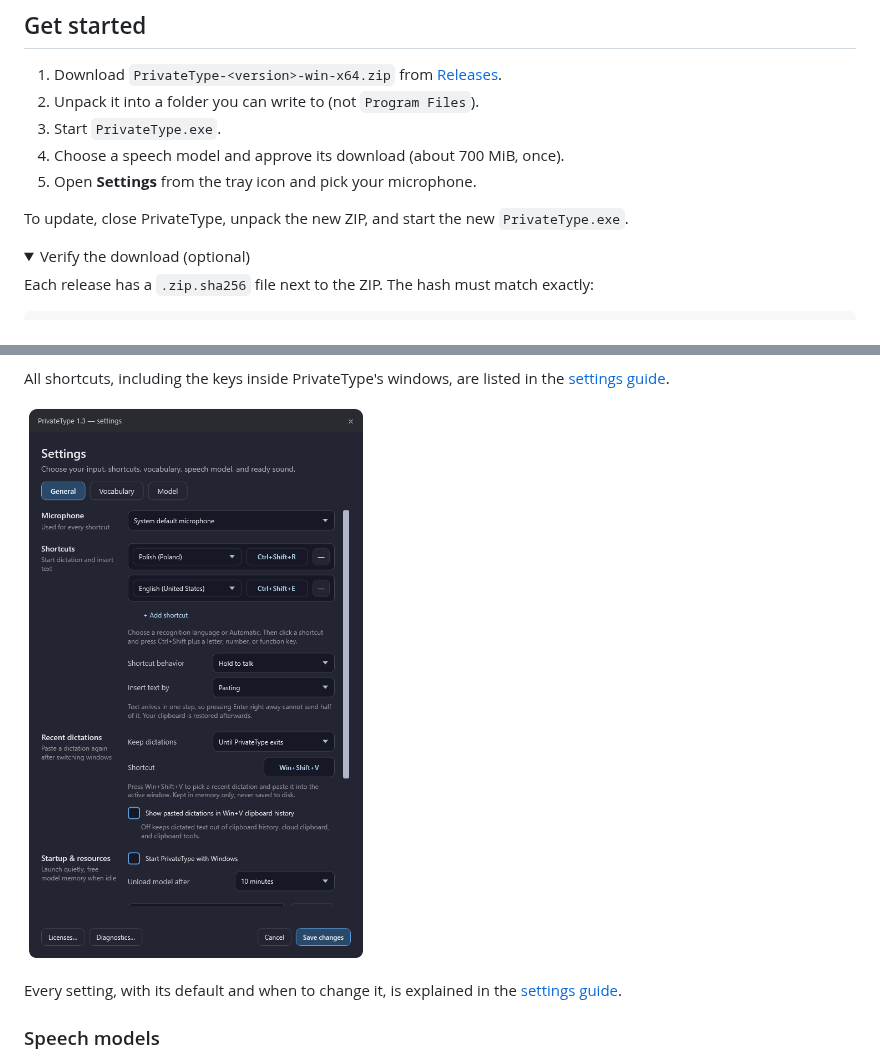
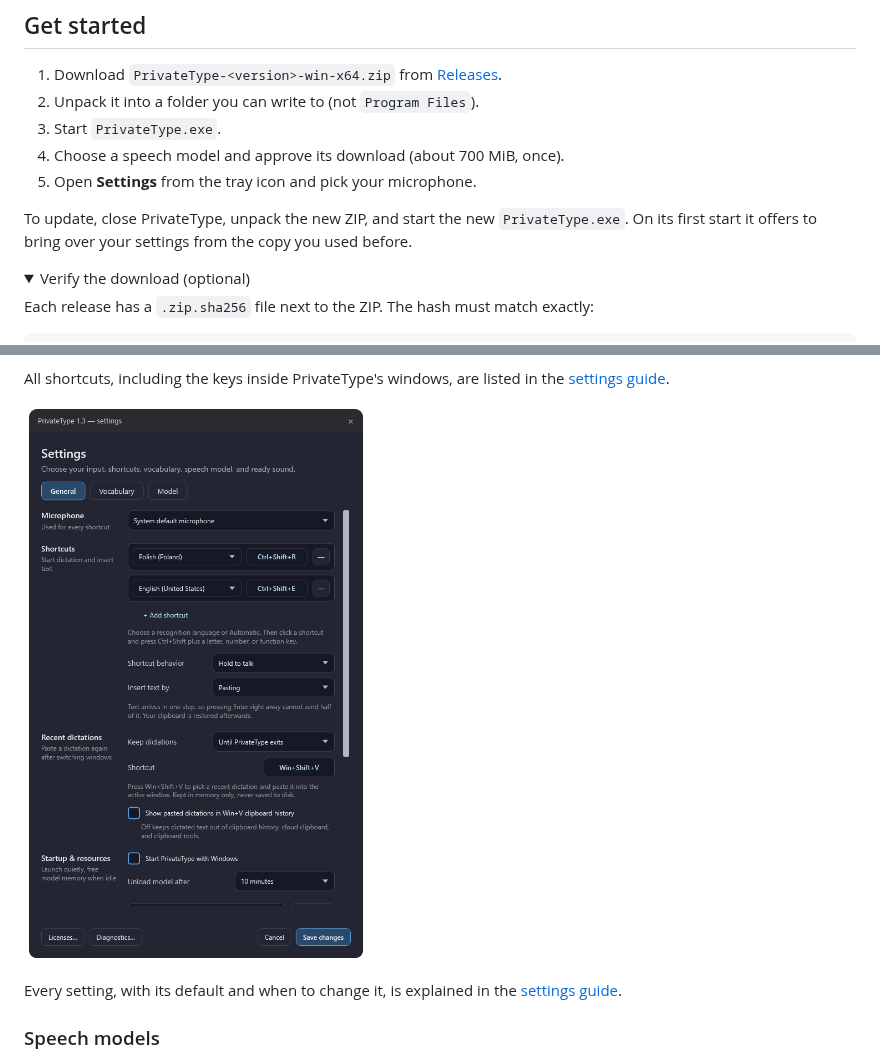
Before and after one commit to kkolodziejczak/PrivateType, a Markdown page: README.md, 2 parts joined by grey strips. Rendered like a GitHub page; pictures changed too: docs/images/settings-general-top.png; folded sections open.

```diff
--- a/README.md
+++ b/README.md
@@ -19,7 +19,8 @@ transcript history.
 5. Open **Settings** from the tray icon and pick your microphone.
 
 To update, close PrivateType, unpack the new ZIP, and start the new
-`PrivateType.exe`.
+`PrivateType.exe`. On its first start it offers to bring over your settings
+from the copy you used before.
 
 <details>
 <summary>Verify the download (optional)</summary>
```
Also changed, not shown: docs/SETTINGS.md (+24 -0 lines), docs/images/settings-general-bottom.png, 11 other files.
